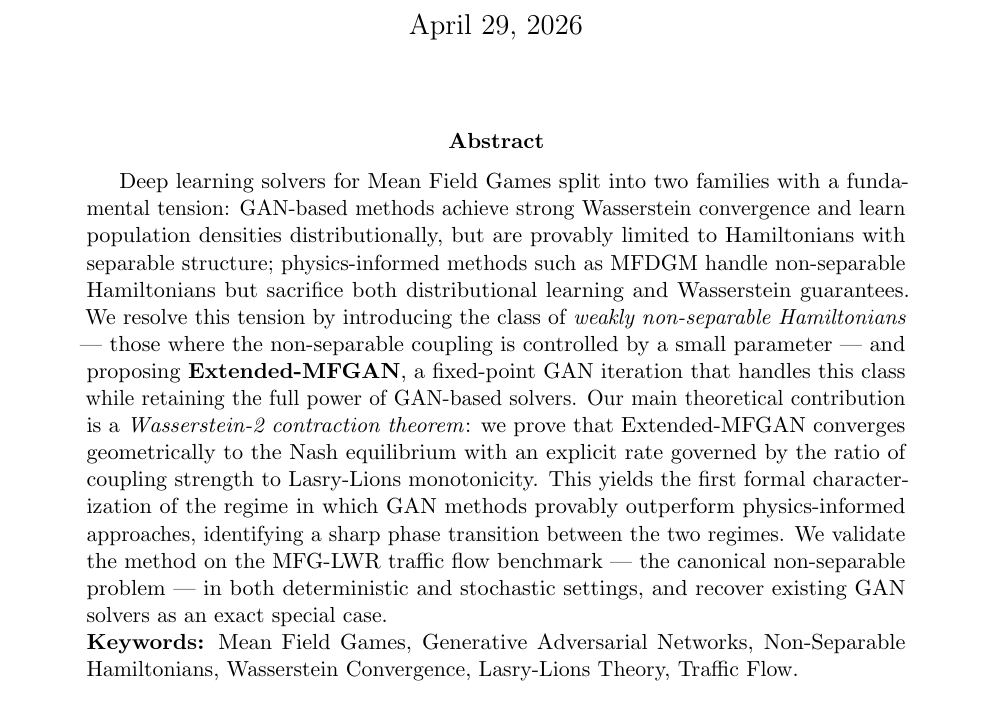
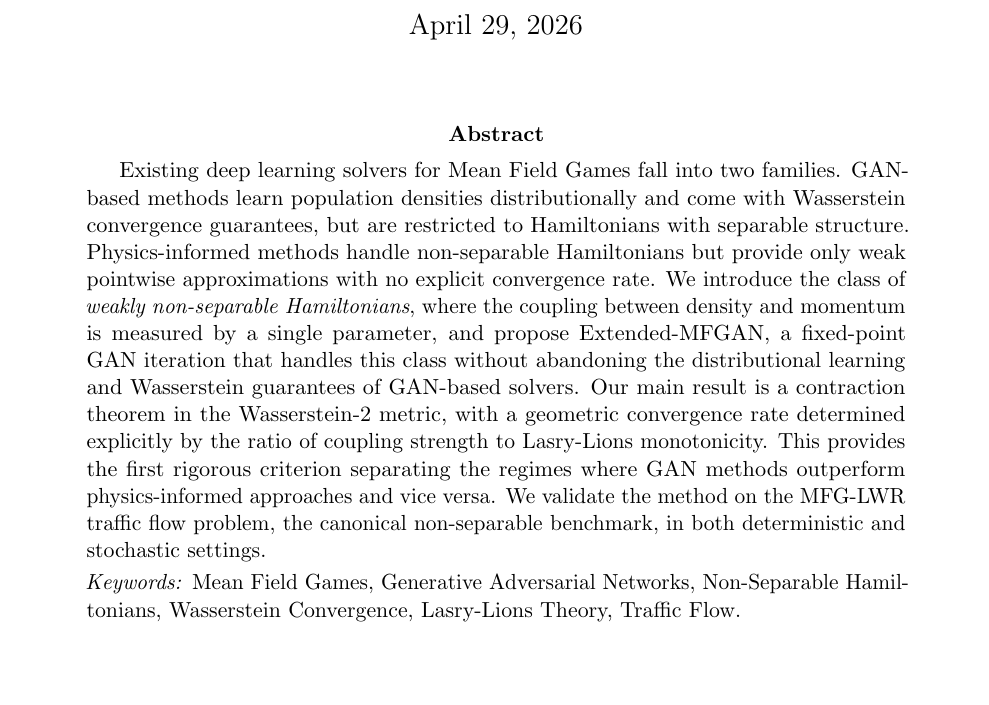
Before and after one commit to hikmatulloismatov1999/MFG-GAN-Paper, a LaTeX paper (main.tex, which reads sections/abstract.tex): part of page 1 of 18, cut so that both start at the same text. Compiled offline with pdfLaTeX.

Commit message:
Clean abstract: remove bold, dashes, intro-level sentences

```diff
--- a/sections/abstract.tex
+++ b/sections/abstract.tex
@@ -1,25 +1,21 @@
-Deep learning solvers for Mean Field Games split into two families with
-a fundamental tension: GAN-based methods achieve strong Wasserstein convergence
-and learn population densities distributionally, but are provably limited to
-Hamiltonians with separable structure; physics-informed methods such as MFDGM
-handle non-separable Hamiltonians but sacrifice both distributional learning
-and Wasserstein guarantees.
-We resolve this tension by introducing the class of \emph{weakly non-separable
-Hamiltonians} — those where the non-separable coupling is controlled by a
-small parameter — and proposing \textbf{Extended-MFGAN}, a fixed-point GAN
-iteration that handles this class while retaining the full power of GAN-based
-solvers.
-Our main theoretical contribution is a \emph{Wasserstein-2 contraction theorem}:
-we prove that Extended-MFGAN converges geometrically to the Nash equilibrium
-with an explicit rate governed by the ratio of coupling strength to
-Lasry-Lions monotonicity.
-This yields the first formal characterization of the regime in which GAN methods
-provably outperform physics-informed approaches, identifying a sharp phase
-transition between the two regimes.
-We validate the method on the MFG-LWR traffic flow benchmark — the canonical
-non-separable problem — in both deterministic and stochastic settings,
-and recover existing GAN solvers as an exact special case.
+Existing deep learning solvers for Mean Field Games fall into two families.
+GAN-based methods learn population densities distributionally and come with
+Wasserstein convergence guarantees, but are restricted to Hamiltonians with
+separable structure. Physics-informed methods handle non-separable Hamiltonians
+but provide only weak pointwise approximations with no explicit convergence rate.
+We introduce the class of \emph{weakly non-separable Hamiltonians}, where the
+coupling between density and momentum is measured by a single parameter,
+and propose Extended-MFGAN, a fixed-point GAN iteration that handles this class
+without abandoning the distributional learning and Wasserstein guarantees of
+GAN-based solvers. Our main result is a contraction theorem in the Wasserstein-2
+metric, with a geometric convergence rate determined explicitly by the ratio of
+coupling strength to Lasry-Lions monotonicity. This provides the first rigorous
+criterion separating the regimes where GAN methods outperform physics-informed
+approaches and vice versa. We validate the method on the MFG-LWR traffic flow
+problem, the canonical non-separable benchmark, in both deterministic and
+stochastic settings.
 
-\noindent\textbf{Keywords:} Mean Field Games, Generative Adversarial Networks,
+\smallskip
+\noindent\textit{Keywords:} Mean Field Games, Generative Adversarial Networks,
 Non-Separable Hamiltonians, Wasserstein Convergence, Lasry-Lions Theory,
 Traffic Flow.
```
